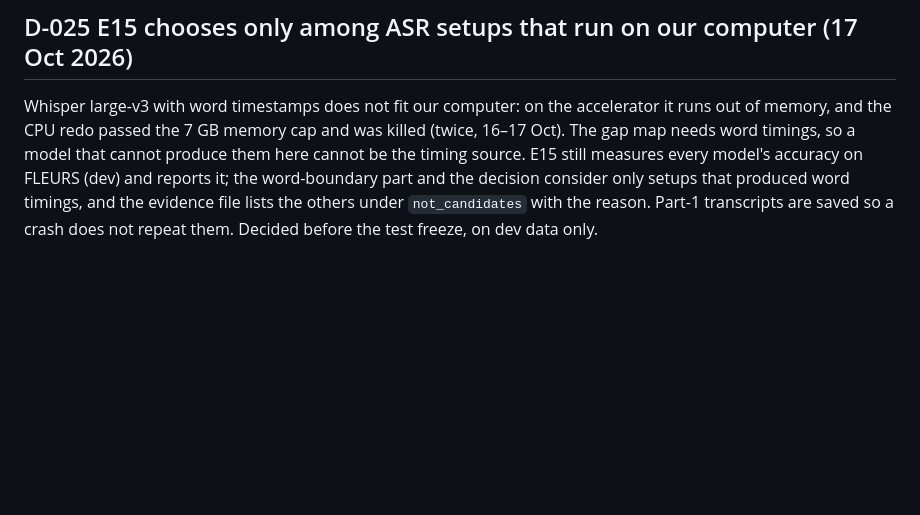
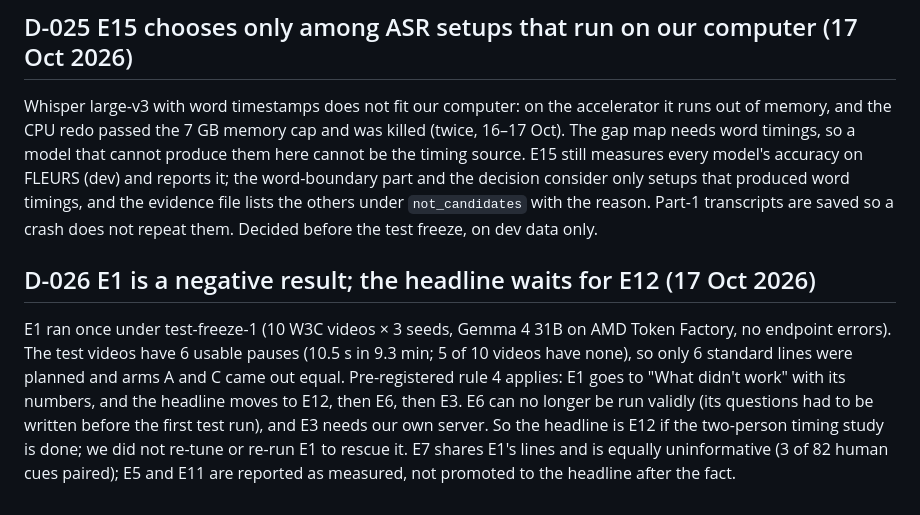
Before and after one commit to Prashant-thakur77/AccessCast, a Markdown page: docs/decisions.md, the part around the change. Drawn GitHub-style; blank space fills up the shorter version.

Commit message:
D-026: E1 negative, headline waits for E12

```diff
--- a/docs/decisions.md
+++ b/docs/decisions.md
@@ -167,3 +167,6 @@ The first `af_heart` calibration came from generated plain-word sentences and un
 
 ## D-025 E15 chooses only among ASR setups that run on our computer (17 Oct 2026)
 Whisper large-v3 with word timestamps does not fit our computer: on the accelerator it runs out of memory, and the CPU redo passed the 7 GB memory cap and was killed (twice, 16–17 Oct). The gap map needs word timings, so a model that cannot produce them here cannot be the timing source. E15 still measures every model's accuracy on FLEURS (dev) and reports it; the word-boundary part and the decision consider only setups that produced word timings, and the evidence file lists the others under `not_candidates` with the reason. Part-1 transcripts are saved so a crash does not repeat them. Decided before the test freeze, on dev data only.
+
+## D-026 E1 is a negative result; the headline waits for E12 (17 Oct 2026)
+E1 ran once under test-freeze-1 (10 W3C videos × 3 seeds, Gemma 4 31B on AMD Token Factory, no endpoint errors). The test videos have 6 usable pauses (10.5 s in 9.3 min; 5 of 10 videos have none), so only 6 standard lines were planned and arms A and C came out equal. Pre-registered rule 4 applies: E1 goes to "What didn't work" with its numbers, and the headline moves to E12, then E6, then E3. E6 can no longer be run validly (its questions had to be written before the first test run), and E3 needs our own server. So the headline is E12 if the two-person timing study is done; we did not re-tune or re-run E1 to rescue it. E7 shares E1's lines and is equally uninformative (3 of 82 human cues paired); E5 and E11 are reported as measured, not promoted to the headline after the fact.
```
